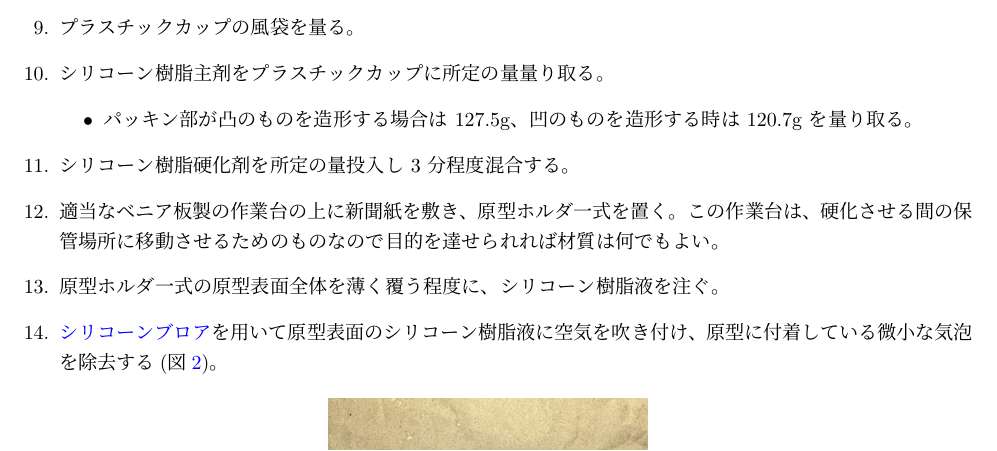
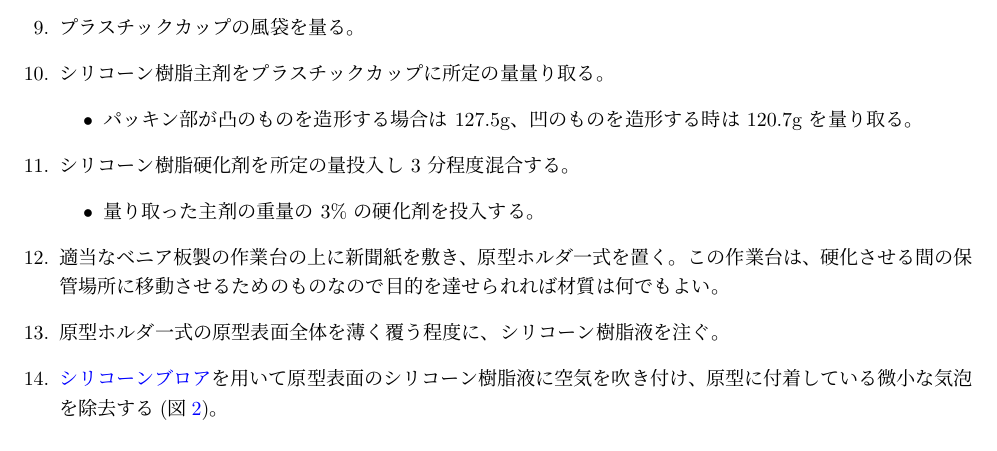
Before and after one commit to kbinani/how-to-make-angel-ring-1, a LaTeX document (main.tex): part of page 7 of 11, cut so that both start at the same text. Compiled offline with upLaTeX and dvipdfmx.

Commit message:
fix: 硬化剤の量を具体的に

```diff
--- a/main.tex
+++ b/main.tex
@@ -228,6 +228,9 @@
 		\item パッキン部が凸のものを造形する場合は 127.5g、凹のものを造形する時は 120.7g を量り取る。
 	\end{itemize}
 	\item シリコーン樹脂硬化剤を所定の量投入し 3 分程度混合する。
+	\begin{itemize}
+		\item 量り取った主剤の重量の 3\% の硬化剤を投入する。
+	\end{itemize}
 	\item 適当なベニア板製の作業台の上に新聞紙を敷き、原型ホルダ一式を置く。この作業台は、硬化させる間の保管場所に移動させるためのものなので目的を達せられれば材質は何でもよい。
 	\item 原型ホルダ一式の原型表面全体を薄く覆う程度に、シリコーン樹脂液を注ぐ。
 	\item \chklink{label:sillicon_brower}{シリコーンブロア}を用いて原型表面のシリコーン樹脂液に空気を吹き付け、原型に付着している微小な気泡を除去する(図\ref{fig:bubble-removal})。
```
Also changed, not shown: Makefile.
